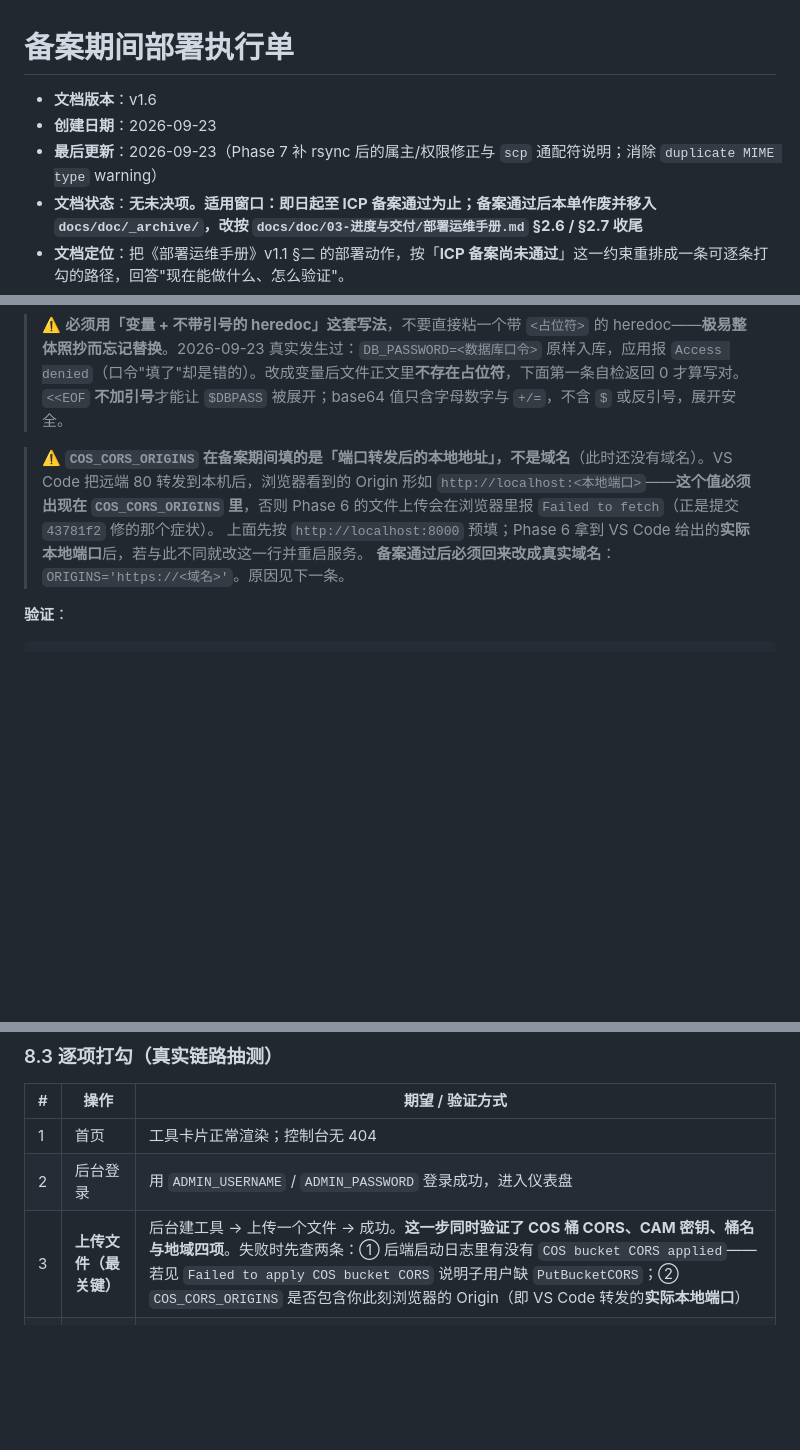
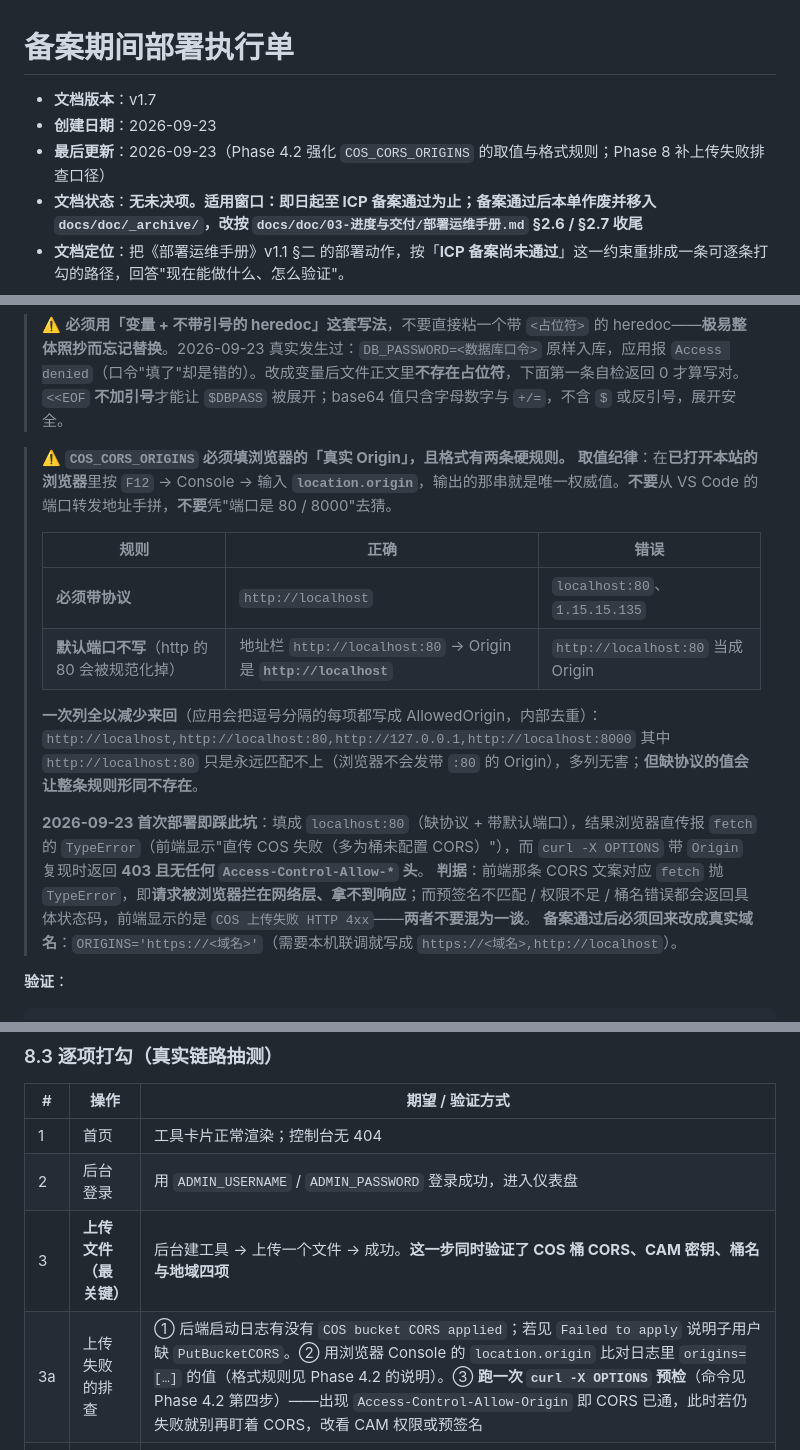
Before and after one commit to NecoOcean/necoocean-vault-docs, a Markdown page: doc/03-进度与交付/备案期间部署执行单.md, 3 parts joined by grey strips. Rendered like a GitHub page; blank space fills up the shorter version.

Commit message:
docs: 强化 COS_CORS_ORIGINS 取值与格式规则（Origin 必须带协议、默认端口不写）
首次部署实测：COS_CORS_ORIGINS 填成 localhost:80（缺协议 + 带默认端口），浏览器直传报 fetch 的 TypeError，curl -X OPTIONS 带 Origin 复现返回 403 且无任何 Access-Control-Allow-* 头。已明确：取值以浏览器 Console 的 location.origin 为唯一权威；必须带协议；默认端口不写（http://localhost:80 的 Origin 是 http://localhost）。并补判据——前端那句 CORS 文案对应 fetch 抛 TypeError（浏览器层拦截），与「COS 上传失败 HTTP 4xx」不是同一类问题。手册 2.4 与执行单 v1.7 同步。

```diff
--- a/doc/03-进度与交付/备案期间部署执行单.md
+++ b/doc/03-进度与交付/备案期间部署执行单.md
@@ -1,8 +1,8 @@
 # 备案期间部署执行单
 
-- **文档版本**：v1.6
+- **文档版本**：v1.7
 - **创建日期**：2026-09-23
-- **最后更新**：2026-09-23（Phase 7 补 rsync 后的属主/权限修正与 `scp` 通配符说明；消除 `duplicate MIME type` warning）
+- **最后更新**：2026-09-23（Phase 4.2 强化 `COS_CORS_ORIGINS` 的取值与格式规则；Phase 8 补上传失败排查口径）
 - **文档状态**：**无未决项。适用窗口：即日起至 ICP 备案通过为止；备案通过后本单作废并移入 `docs/doc/_archive/`，改按 `docs/doc/03-进度与交付/部署运维手册.md` §2.6 / §2.7 收尾**
 - **文档定位**：把《部署运维手册》v1.1 §二 的部署动作，按「**ICP 备案尚未通过**」这一约束重排成一条可逐条打勾的路径，回答"现在能做什么、怎么验证"。
 - **本文不做什么**：**不引入新命令、不改变任何约定**。命令的事实源是 `docs/doc/03-进度与交付/部署运维手册.md` v1.1；本单只负责**排序、补齐验证方式、标出必须跳过的步骤**。两处冲突时以手册为准。
@@ -229,9 +229,21 @@ unset DBPASS SALT ADMINPW COSID COSKEY BUCKET ORIGINS
 > ⚠️ **必须用「变量 + 不带引号的 heredoc」这套写法**，不要直接粘一个带 `<占位符>` 的 heredoc——**极易整体照抄而忘记替换**。2026-09-23 真实发生过：`DB_PASSWORD=<数据库口令>` 原样入库，应用报 `Access denied`（口令"填了"却是错的）。改成变量后文件正文里**不存在占位符**，下面第一条自检返回 0 才算写对。
 > `<<EOF` **不加引号**才能让 `$DBPASS` 被展开；base64 值只含字母数字与 `+/=`，不含 `$` 或反引号，展开安全。
 
-> ⚠️ **`COS_CORS_ORIGINS` 在备案期间填的是「端口转发后的本地地址」，不是域名**（此时还没有域名）。VS Code 把远端 80 转发到本机后，浏览器看到的 Origin 形如 `http://localhost:<本地端口>`——**这个值必须出现在 `COS_CORS_ORIGINS` 里**，否则 Phase 6 的文件上传会在浏览器里报 `Failed to fetch`（正是提交 `43781f2` 修的那个症状）。
-> 上面先按 `http://localhost:8000` 预填；Phase 6 拿到 VS Code 给出的**实际本地端口**后，若与此不同就改这一行并重启服务。
-> **备案通过后必须回来改成真实域名**：`ORIGINS='https://<域名>'`。原因见下一条。
+> ⚠️ **`COS_CORS_ORIGINS` 必须填浏览器的「真实 Origin」，且格式有两条硬规则。**
+> **取值纪律**：在**已打开本站的浏览器**里按 `F12` → Console → 输入 **`location.origin`**，输出的那串就是唯一权威值。**不要**从 VS Code 的端口转发地址手拼，**不要**凭"端口是 80 / 8000"去猜。
+>
+> | 规则 | 正确 | 错误 |
+> |---|---|---|
+> | **必须带协议** | `http://localhost` | `localhost:80`、`1.15.15.135` |
+> | **默认端口不写**（http 的 80 会被规范化掉） | 地址栏 `http://localhost:80` → Origin 是 **`http://localhost`** | `http://localhost:80` 当成 Origin |
+>
+> **一次列全以减少来回**（应用会把逗号分隔的每项都写成 AllowedOrigin，内部去重）：
+> `http://localhost,http://localhost:80,http://127.0.0.1,http://localhost:8000`
+> 其中 `http://localhost:80` 只是永远匹配不上（浏览器不会发带 `:80` 的 Origin），多列无害；**但缺协议的值会让整条规则形同不存在**。
+>
+> **2026-09-23 首次部署即踩此坑**：填成 `localhost:80`（缺协议 + 带默认端口），结果浏览器直传报 `fetch` 的 `TypeError`（前端显示"直传 COS 失败（多为桶未配置 CORS）"），而 `curl -X OPTIONS` 带 `Origin` 复现时返回 **403 且无任何 `Access-Control-Allow-*` 头**。
+> **判据**：前端那条 CORS 文案对应 `fetch` 抛 `TypeError`，即**请求被浏览器拦在网络层、拿不到响应**；而预签名不匹配 / 权限不足 / 桶名错误都会返回具体状态码，前端显示的是 `COS 上传失败 HTTP 4xx`——**两者不要混为一谈**。
+> **备案通过后必须回来改成真实域名**：`ORIGINS='https://<域名>'`（需要本机联调就写成 `https://<域名>,http://localhost`）。
 
 **验证**：
 
@@ -411,7 +423,8 @@ curl -s http://127.0.0.1/api/v1/public/tools | head -c 200   # 期望 JSON 信
 |---|---|---|
 | 1 | 首页 | 工具卡片正常渲染；控制台无 404 |
 | 2 | 后台登录 | 用 `ADMIN_USERNAME` / `ADMIN_PASSWORD` 登录成功，进入仪表盘 |
-| 3 | **上传文件（最关键）** | 后台建工具 → 上传一个文件 → 成功。**这一步同时验证了 COS 桶 CORS、CAM 密钥、桶名与地域四项**。失败时先查两条：① 后端启动日志里有没有 `COS bucket CORS applied`——若见 `Failed to apply COS bucket CORS` 说明子用户缺 `PutBucketCORS`；② `COS_CORS_ORIGINS` 是否包含你此刻浏览器的 Origin（即 VS Code 转发的**实际本地端口**） |
+| 3 | **上传文件（最关键）** | 后台建工具 → 上传一个文件 → 成功。**这一步同时验证了 COS 桶 CORS、CAM 密钥、桶名与地域四项** |
+| 3a | 上传失败的排查 | ① 后端启动日志有没有 `COS bucket CORS applied`；若见 `Failed to apply` 说明子用户缺 `PutBucketCORS`。② 用浏览器 Console 的 `location.origin` 比对日志里 `origins=[…]` 的值（格式规则见 Phase 4.2 的说明）。③ **跑一次 `curl -X OPTIONS` 预检**（命令见 Phase 4.2 第四步）——出现 `Access-Control-Allow-Origin` 即 CORS 已通，此时若仍失败就别再盯着 CORS，改看 CAM 权限或预签名 |
 | 4 | 前台下载 302 | 专题页点下载，浏览器拿到对象；服务端 `curl -sI http://127.0.0.1/download/<file_id> \| head -n 1` 期望 `302` |
 | 5 | 留言提交 | 专题页提交一条留言 → 前台即时可见 |
 | 6 | 管理员回复 | 后台回复 → 前台可见 |
```
Also changed, not shown: other parts of doc/03-进度与交付/备案期间部署执行单.md (+3 -2 lines), CHANGELOG.md (+1 -0 lines), doc/03-进度与交付/部署运维手册.md (+5 -1 lines).
